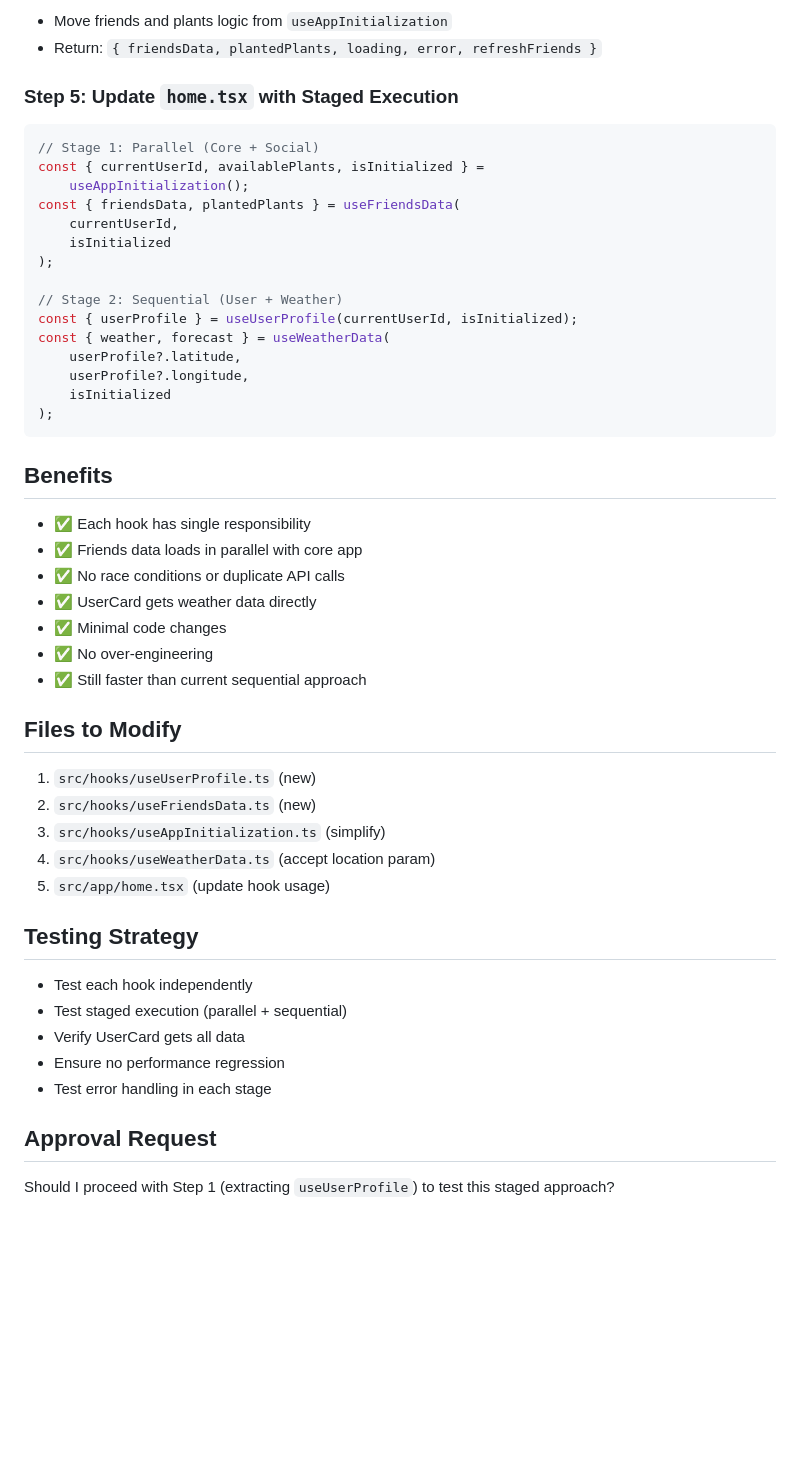
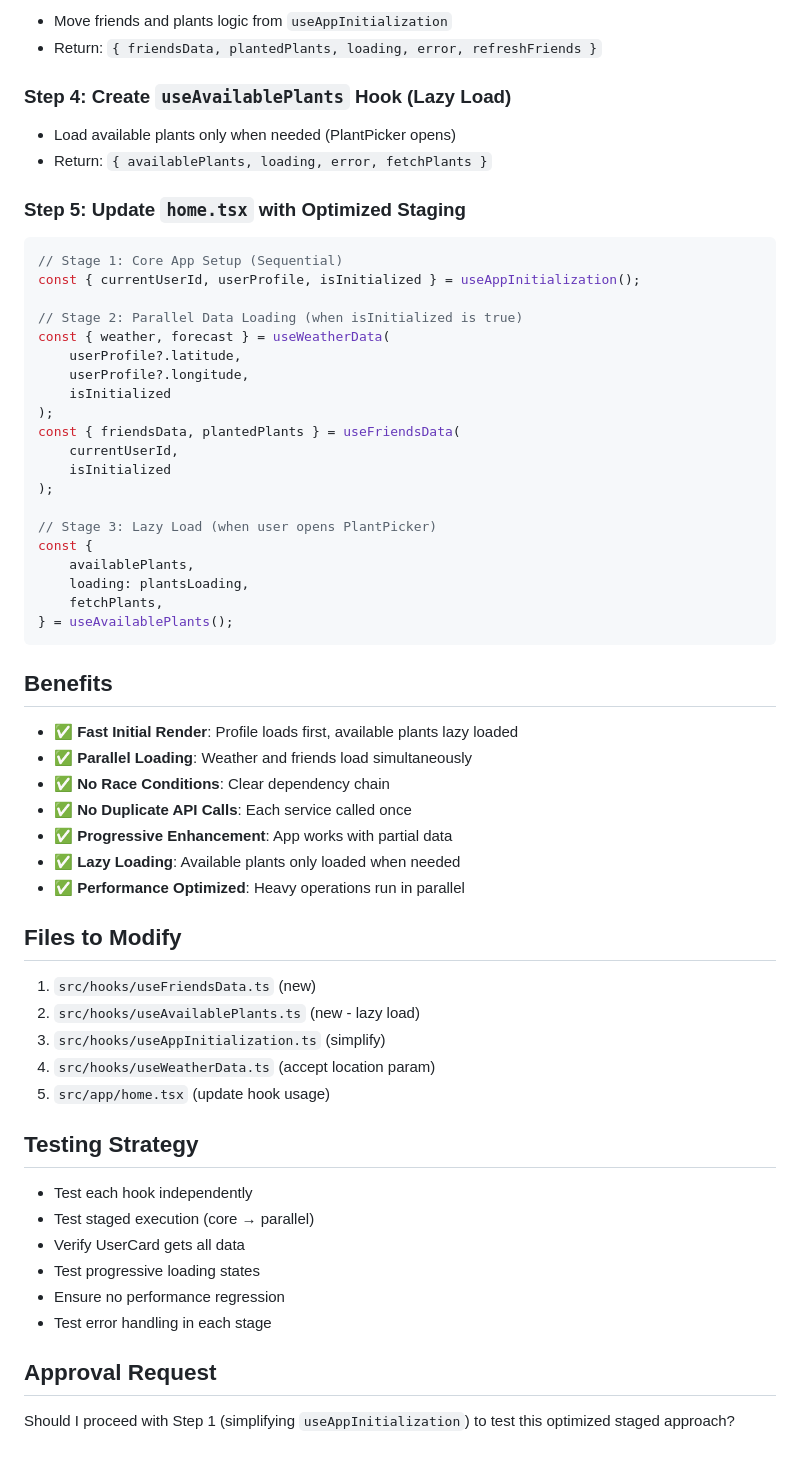
Before and after one commit to williamldennis/fwf-again, a Markdown page: hooksRecommendation.md, the part around the change printed below. Drawn GitHub-style; blank space fills up the shorter version.

````diff
--- a/hooksRecommendation.md
+++ b/hooksRecommendation.md
@@ -74,40 +86,50 @@ Stage 2: Sequential (User + Weather)
 - Move friends and plants logic from `useAppInitialization`
 - Return: `{ friendsData, plantedPlants, loading, error, refreshFriends }`
 
-### Step 5: Update `home.tsx` with Staged Execution
+### Step 4: Create `useAvailablePlants` Hook (Lazy Load)
+
+- Load available plants only when needed (PlantPicker opens)
+- Return: `{ availablePlants, loading, error, fetchPlants }`
+
+### Step 5: Update `home.tsx` with Optimized Staging
 
 ```typescript
-// Stage 1: Parallel (Core + Social)
-const { currentUserId, availablePlants, isInitialized } =
-    useAppInitialization();
+// Stage 1: Core App Setup (Sequential)
+const { currentUserId, userProfile, isInitialized } = useAppInitialization();
+
+// Stage 2: Parallel Data Loading (when isInitialized is true)
+const { weather, forecast } = useWeatherData(
+    userProfile?.latitude,
+    userProfile?.longitude,
+    isInitialized
+);
 const { friendsData, plantedPlants } = useFriendsData(
     currentUserId,
     isInitialized
 );
 
-// Stage 2: Sequential (User + Weather)
-const { userProfile } = useUserProfile(currentUserId, isInitialized);
-const { weather, forecast } = useWeatherData(
-    userProfile?.latitude,
-    userProfile?.longitude,
-    isInitialized
-);
+// Stage 3: Lazy Load (when user opens PlantPicker)
+const {
+    availablePlants,
+    loading: plantsLoading,
+    fetchPlants,
+} = useAvailablePlants();
 ```
 
 ## Benefits
 
-- ✅ Each hook has single responsibility
-- ✅ Friends data loads in parallel with core app
-- ✅ No race conditions or duplicate API calls
-- ✅ UserCard gets weather data directly
-- ✅ Minimal code changes
-- ✅ No over-engineering
-- ✅ Still faster than current sequential approach
+- ✅ **Fast Initial Render**: Profile loads first, available plants lazy loaded
+- ✅ **Parallel Loading**: Weather and friends load simultaneously
+- ✅ **No Race Conditions**: Clear dependency chain
+- ✅ **No Duplicate API Calls**: Each service called once
+- ✅ **Progressive Enhancement**: App works with partial data
+- ✅ **Lazy Loading**: Available plants only loaded when needed
+- ✅ **Performance Optimized**: Heavy operations run in parallel
 
 ## Files to Modify
 
-1. `src/hooks/useUserProfile.ts` (new)
-2. `src/hooks/useFriendsData.ts` (new)
+1. `src/hooks/useFriendsData.ts` (new)
+2. `src/hooks/useAvailablePlants.ts` (new - lazy load)
 3. `src/hooks/useAppInitialization.ts` (simplify)
 4. `src/hooks/useWeatherData.ts` (accept location param)
 5. `src/app/home.tsx` (update hook usage)
@@ -115,11 +137,12 @@ const { weather, forecast } = useWeatherData(
 ## Testing Strategy
 
 - Test each hook independently
-- Test staged execution (parallel + sequential)
+- Test staged execution (core → parallel)
 - Verify UserCard gets all data
+- Test progressive loading states
 - Ensure no performance regression
 - Test error handling in each stage
 
 ## Approval Request
 
-Should I proceed with Step 1 (extracting `useUserProfile`) to test this staged approach?
+Should I proceed with Step 1 (simplifying `useAppInitialization`) to test this optimized staged approach?
````
Also changed, not shown: other parts of hooksRecommendation.md (+44 -32 lines).
